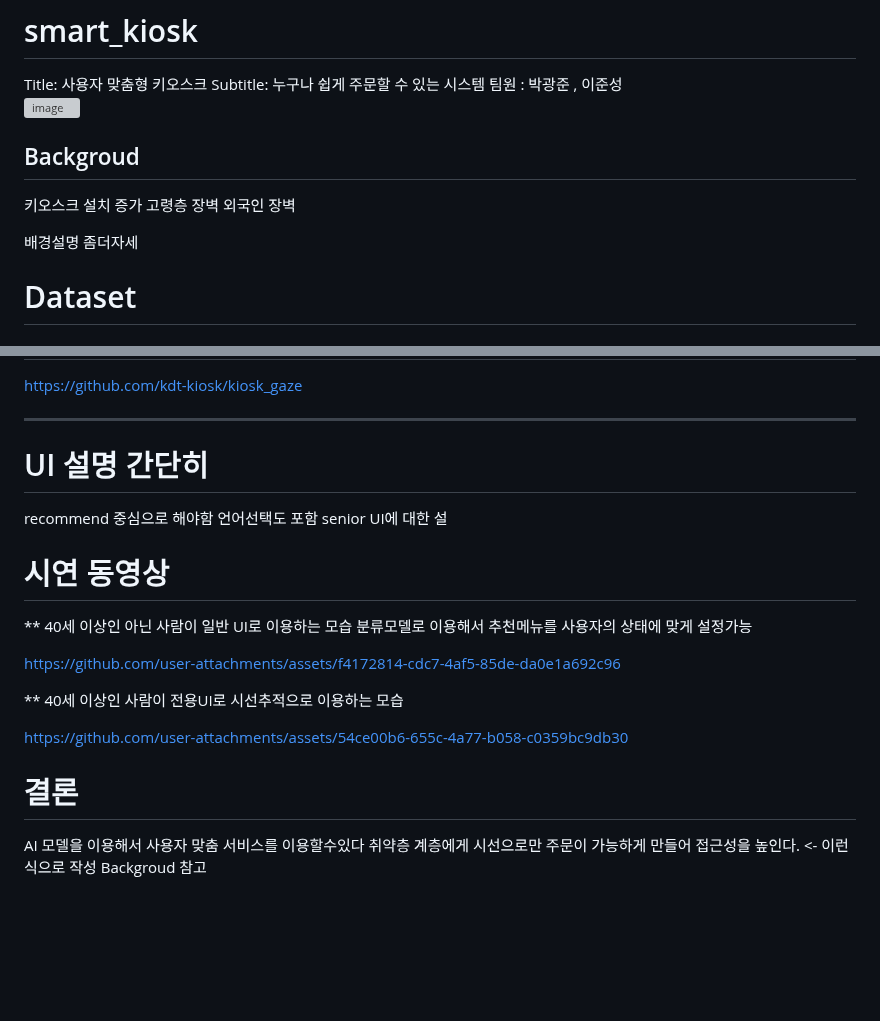
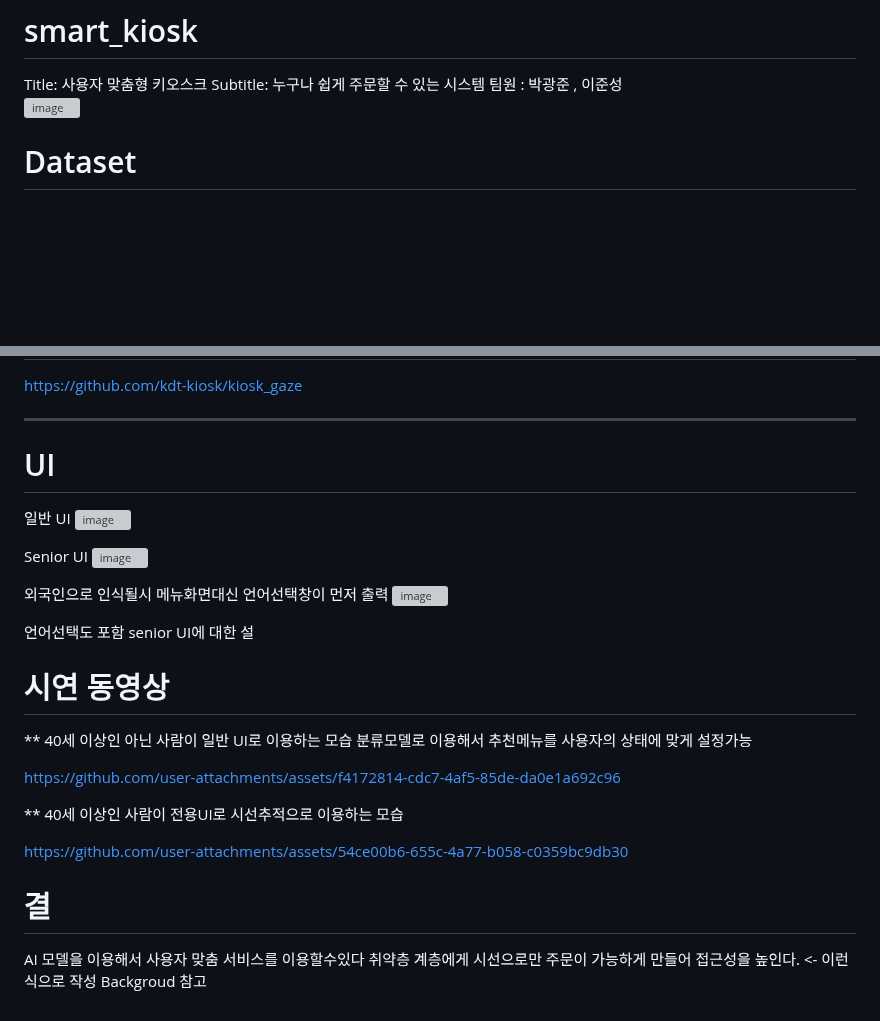
Before and after one commit to kdt-kiosk/smart_kiosk, a Markdown page: README.md, 2 parts joined by grey strips. Drawn GitHub-style; blank space fills up the shorter version; grey boxes are pictures that could not be loaded.

```diff
--- a/README.md
+++ b/README.md
@@ -5,12 +5,7 @@ Subtitle: 누구나 쉽게 주문할 수 있는 시스템
 ![image](https://github.com/user-attachments/assets/33a34af3-22a5-435e-b9eb-1d08d0dd4153)
 
 
-## Backgroud
-키오스크 설치 증가
-고령층 장벽
-외국인 장벽
 
-배경설명 좀더자세
 
 
 # Dataset
@@ -738,8 +733,19 @@ https://github.com/kdt-kiosk/kiosk_gaze
 
 
 ---
-# UI 설명 간단히
-recommend 중심으로 해야함
+# UI
+
+일반 UI
+![image](https://github.com/user-attachments/assets/3c695953-b2d3-4f2b-a2f5-5f30f6ad819f)
+
+
+Senior UI
+![image](https://github.com/user-attachments/assets/20beeb36-6db0-4735-af55-3354d00bb5cf)
+
+외국인으로 인식될시 메뉴화면대신 언어선택창이 먼저 출력
+![image](https://github.com/user-attachments/assets/b3e526a8-38bb-42e7-aef8-d3824decc0b6)
+
+
 언어선택도 포함
 senior UI에 대한 설
 
@@ -760,6 +766,6 @@ https://github.com/user-attachments/assets/f4172814-cdc7-4af5-85de-da0e1a692c96
 https://github.com/user-attachments/assets/54ce00b6-655c-4a77-b058-c0359bc9db30
 
 
-# 결론
+# 결
 AI 모델을 이용해서 사용자 맞춤 서비스를 이용할수있다
 취약층 계층에게 시선으로만 주문이 가능하게 만들어 접근성을 높인다. <- 이런식으로 작성 Backgroud 참고
```
